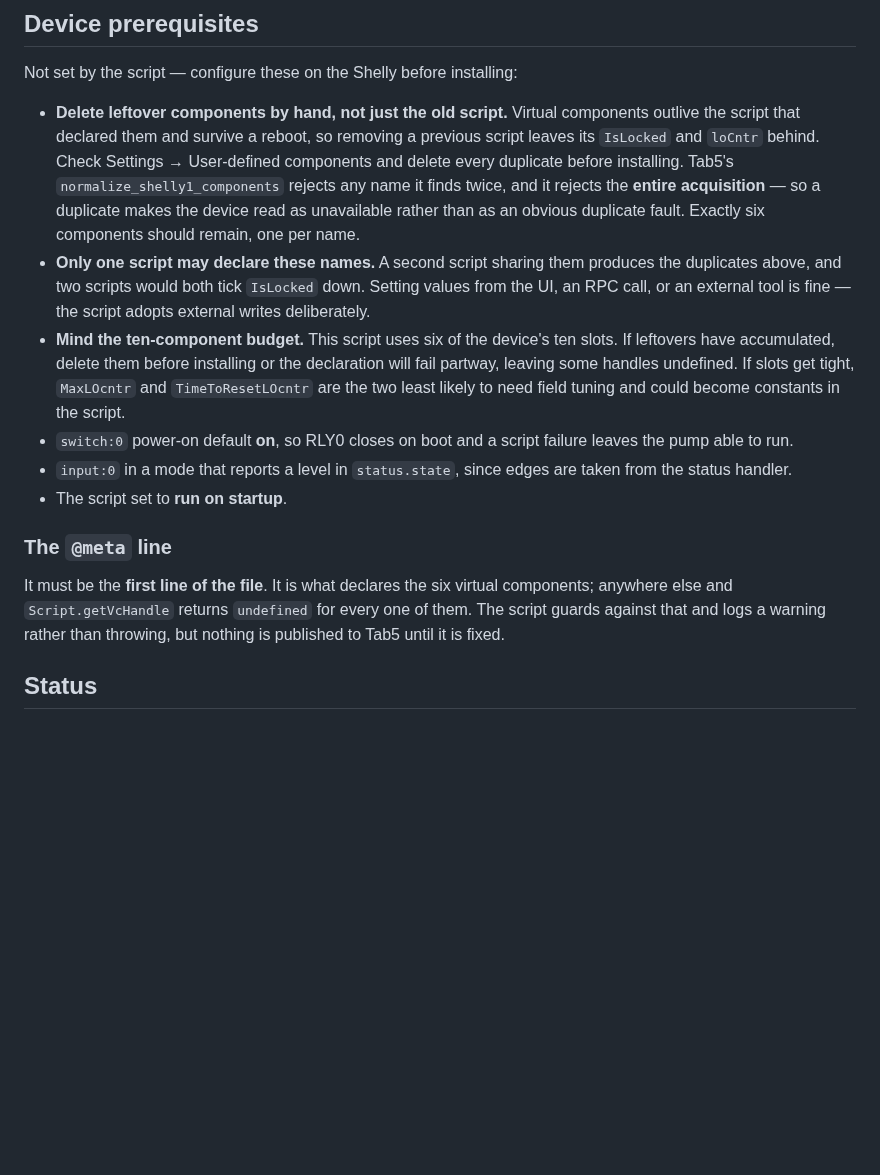
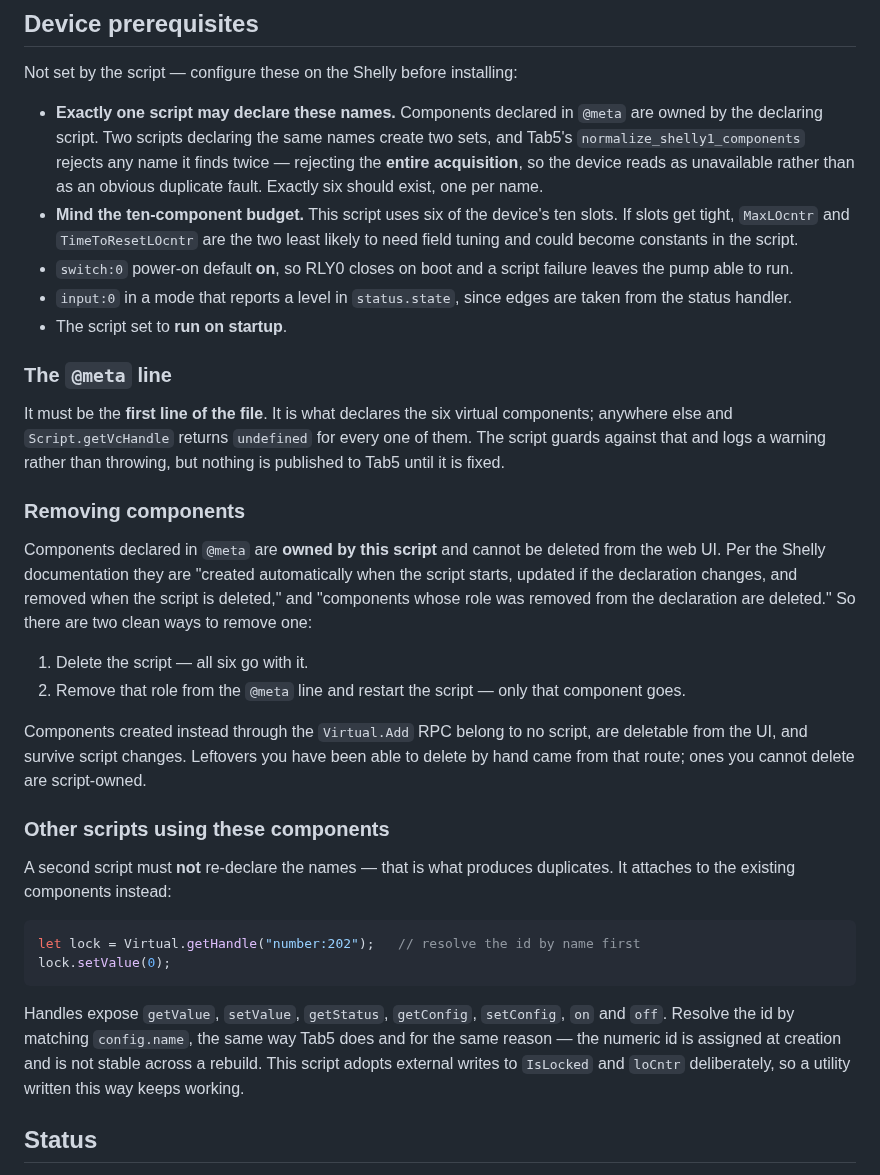
Before and after one commit to bobebaugh/well-pump-control, a Markdown page: shelly1/README.md, the part around the change. GitHub-like rendering; blank space fills up the shorter version.

Commit message:
Correct virtual-component ownership and removal
My previous edit said leftover components must be deleted by hand and
that deleting the script is not enough. That is backwards for @meta
components. Per the Shelly documentation they are owned by the declaring
script, cannot be deleted from the UI, are removed when the script is
deleted, and an individual one is removed by dropping its role from the
declaration.

Components created through Virtual.Add belong to no script and are
UI-deletable, which is the kind that could be removed by hand before.

Also document how a second script attaches to these components with
Virtual.getHandle instead of re-declaring them, which is what creates
duplicates, and note that the id should be resolved by name because it is
not stable across a rebuild.

Co-Authored-By: Claude Opus 5 <noreply@anthropic.com>
Claude-Session: https://claude.ai/code/session_019hrSKiyERhECxETz75GMRY

````diff
--- a/shelly1/README.md
+++ b/shelly1/README.md
@@ -101,23 +101,14 @@ a Tab5 restart, Clear Events, or Monitor.
 
 Not set by the script — configure these on the Shelly before installing:
 
-- **Delete leftover components by hand, not just the old script.** Virtual
-  components outlive the script that declared them and survive a reboot, so
-  removing a previous script leaves its `IsLocked` and `loCntr` behind. Check
-  Settings → User-defined components and delete every duplicate before installing.
-  Tab5's `normalize_shelly1_components` rejects any name it finds twice, and it
-  rejects the **entire acquisition** — so a duplicate makes the device read as
-  unavailable rather than as an obvious duplicate fault. Exactly six components
-  should remain, one per name.
-- **Only one script may declare these names.** A second script sharing them
-  produces the duplicates above, and two scripts would both tick `IsLocked` down.
-  Setting values from the UI, an RPC call, or an external tool is fine — the script
-  adopts external writes deliberately.
+- **Exactly one script may declare these names.** Components declared in `@meta`
+  are owned by the declaring script. Two scripts declaring the same names create
+  two sets, and Tab5's `normalize_shelly1_components` rejects any name it finds
+  twice — rejecting the **entire acquisition**, so the device reads as unavailable
+  rather than as an obvious duplicate fault. Exactly six should exist, one per name.
 - **Mind the ten-component budget.** This script uses six of the device's ten
-  slots. If leftovers have accumulated, delete them before installing or the
-  declaration will fail partway, leaving some handles undefined. If slots get
-  tight, `MaxLOcntr` and `TimeToResetLOcntr` are the two least likely to need
-  field tuning and could become constants in the script.
+  slots. If slots get tight, `MaxLOcntr` and `TimeToResetLOcntr` are the two least
+  likely to need field tuning and could become constants in the script.
 - `switch:0` power-on default **on**, so RLY0 closes on boot and a script failure
   leaves the pump able to run.
 - `input:0` in a mode that reports a level in `status.state`, since edges are taken
@@ -131,6 +122,38 @@ components; anywhere else and `Script.getVcHandle` returns `undefined` for every
 one of them. The script guards against that and logs a warning rather than
 throwing, but nothing is published to Tab5 until it is fixed.
 
+### Removing components
+
+Components declared in `@meta` are **owned by this script** and cannot be deleted
+from the web UI. Per the Shelly documentation they are "created automatically when
+the script starts, updated if the declaration changes, and removed when the script
+is deleted," and "components whose role was removed from the declaration are
+deleted." So there are two clean ways to remove one:
+
+1. Delete the script — all six go with it.
+2. Remove that role from the `@meta` line and restart the script — only that
+   component goes.
+
+Components created instead through the `Virtual.Add` RPC belong to no script, are
+deletable from the UI, and survive script changes. Leftovers you have been able to
+delete by hand came from that route; ones you cannot delete are script-owned.
+
+### Other scripts using these components
+
+A second script must **not** re-declare the names — that is what produces
+duplicates. It attaches to the existing components instead:
+
+```javascript
+let lock = Virtual.getHandle("number:202");   // resolve the id by name first
+lock.setValue(0);
+```
+
+Handles expose `getValue`, `setValue`, `getStatus`, `getConfig`, `setConfig`, `on`
+and `off`. Resolve the id by matching `config.name`, the same way Tab5 does and for
+the same reason — the numeric id is assigned at creation and is not stable across a
+rebuild. This script adopts external writes to `IsLocked` and `loCntr` deliberately,
+so a utility written this way keeps working.
+
 ## Status
 
 **Not installed and not hardware-tested.** Written against the qualified contract
````
